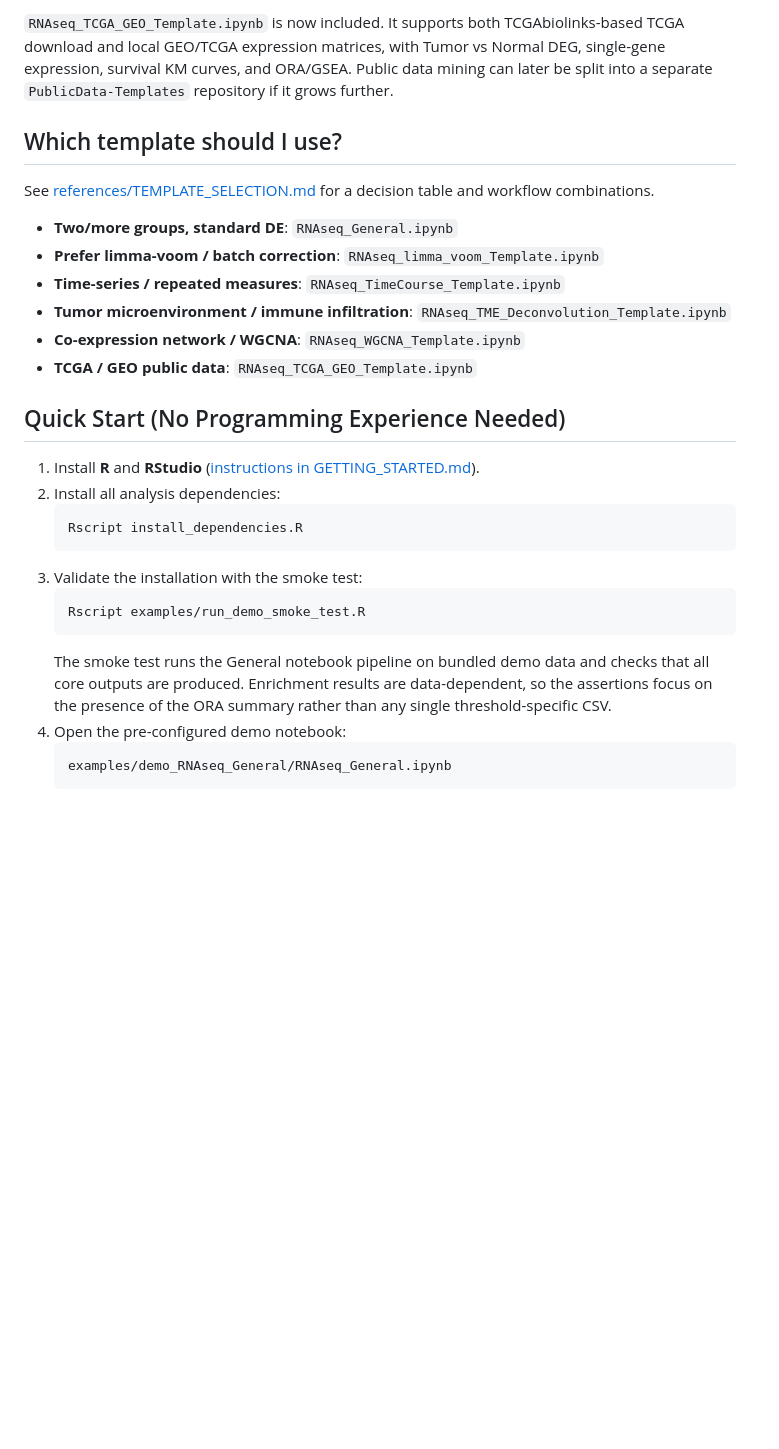
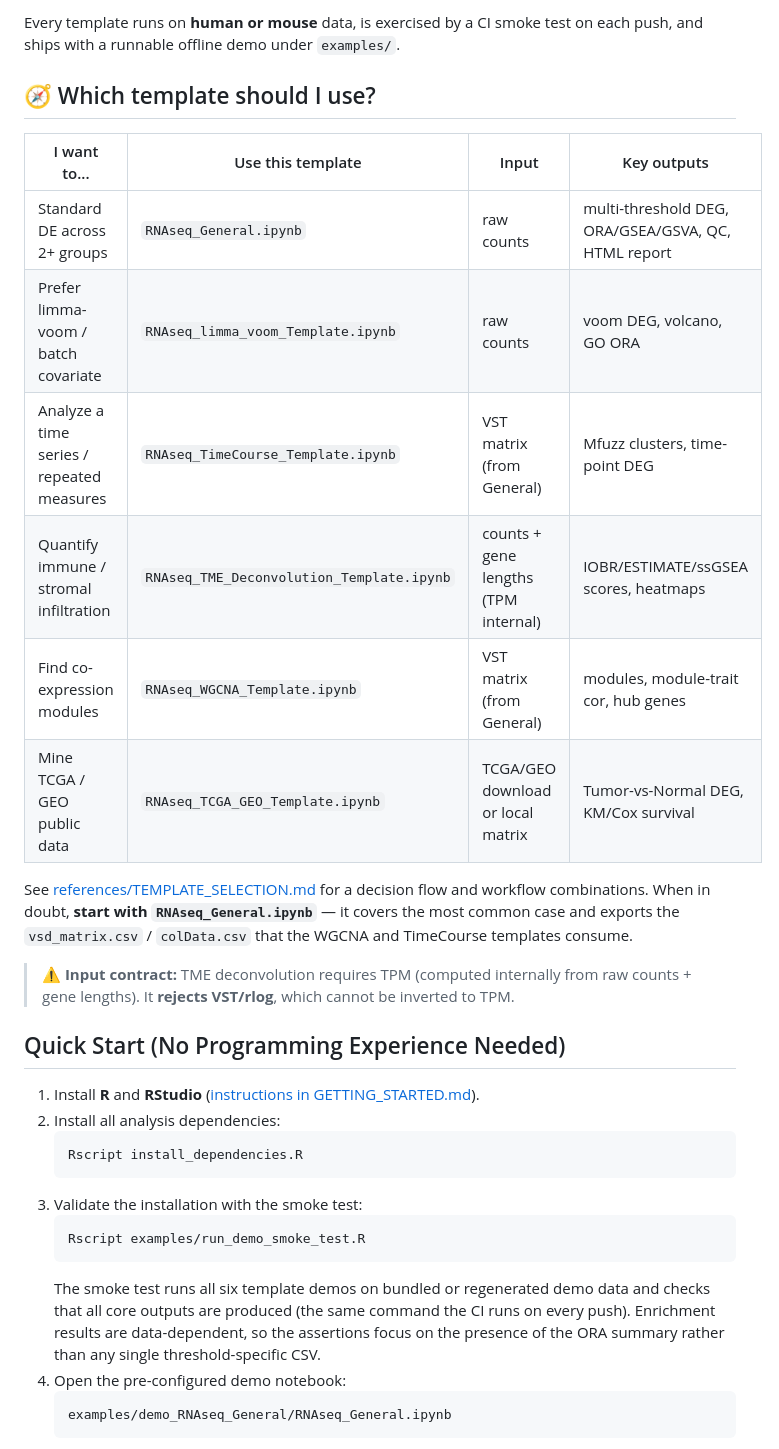
Before and after one commit to yelu61/RNAseq-Templates, a Markdown page: README.md, the part around one of its changes. Drawn GitHub-style; blank space fills up the shorter version.

````diff
--- a/README.md
+++ b/README.md
@@ -62,17 +52,21 @@ install_dependencies.R
 ```
 
-`RNAseq_TCGA_GEO_Template.ipynb` is now included. It supports both TCGAbiolinks-based TCGA download and local GEO/TCGA expression matrices, with Tumor vs Normal DEG, single-gene expression, survival KM curves, and ORA/GSEA. Public data mining can later be split into a separate `PublicData-Templates` repository if it grows further.
+Every template runs on **human or mouse** data, is exercised by a CI smoke test on each push, and ships with a runnable offline demo under `examples/`.
 
-## Which template should I use?
+## 🧭 Which template should I use?
 
-See [references/TEMPLATE_SELECTION.md](references/TEMPLATE_SELECTION.md) for a decision table and workflow combinations.
+| I want to... | Use this template | Input | Key outputs |
+| --- | --- | --- | --- |
+| Standard DE across 2+ groups | `RNAseq_General.ipynb` | raw counts | multi-threshold DEG, ORA/GSEA/GSVA, QC, HTML report |
+| Prefer limma-voom / batch covariate | `RNAseq_limma_voom_Template.ipynb` | raw counts | voom DEG, volcano, GO ORA |
+| Analyze a time series / repeated measures | `RNAseq_TimeCourse_Template.ipynb` | VST matrix (from General) | Mfuzz clusters, time-point DEG |
+| Quantify immune / stromal infiltration | `RNAseq_TME_Deconvolution_Template.ipynb` | counts + gene lengths (TPM internal) | IOBR/ESTIMATE/ssGSEA scores, heatmaps |
+| Find co-expression modules | `RNAseq_WGCNA_Template.ipynb` | VST matrix (from General) | modules, module-trait cor, hub genes |
+| Mine TCGA / GEO public data | `RNAseq_TCGA_GEO_Template.ipynb` | TCGA/GEO download or local matrix | Tumor-vs-Normal DEG, KM/Cox survival |
 
-- **Two/more groups, standard DE**: `RNAseq_General.ipynb`
-- **Prefer limma-voom / batch correction**: `RNAseq_limma_voom_Template.ipynb`
-- **Time-series / repeated measures**: `RNAseq_TimeCourse_Template.ipynb`
-- **Tumor microenvironment / immune infiltration**: `RNAseq_TME_Deconvolution_Template.ipynb`
-- **Co-expression network / WGCNA**: `RNAseq_WGCNA_Template.ipynb`
-- **TCGA / GEO public data**: `RNAseq_TCGA_GEO_Template.ipynb`
+See [references/TEMPLATE_SELECTION.md](references/TEMPLATE_SELECTION.md) for a decision flow and workflow combinations. When in doubt, **start with `RNAseq_General.ipynb`** — it covers the most common case and exports the `vsd_matrix.csv` / `colData.csv` that the WGCNA and TimeCourse templates consume.
+
+> ⚠️ **Input contract:** TME deconvolution requires TPM (computed internally from raw counts + gene lengths). It **rejects VST/rlog**, which cannot be inverted to TPM.
 
 ## Quick Start (No Programming Experience Needed)
 
@@ -85,7 +79,7 @@ See [references/TEMPLATE_SELECTION.md](references/TEMPLATE_SELECTION.md) for a d
    ```r
    Rscript examples/run_demo_smoke_test.R
    ```
-   The smoke test runs the General notebook pipeline on bundled demo data and checks that all core outputs are produced. Enrichment results are data-dependent, so the assertions focus on the presence of the ORA summary rather than any single threshold-specific CSV.
+   The smoke test runs all six template demos on bundled or regenerated demo data and checks that all core outputs are produced (the same command the CI runs on every push). Enrichment results are data-dependent, so the assertions focus on the presence of the ORA summary rather than any single threshold-specific CSV.
 4. Open the pre-configured demo notebook:
    ```
    examples/demo_RNAseq_General/RNAseq_General.ipynb
````
Also changed, not shown: other parts of README.md (+79 -53 lines).
